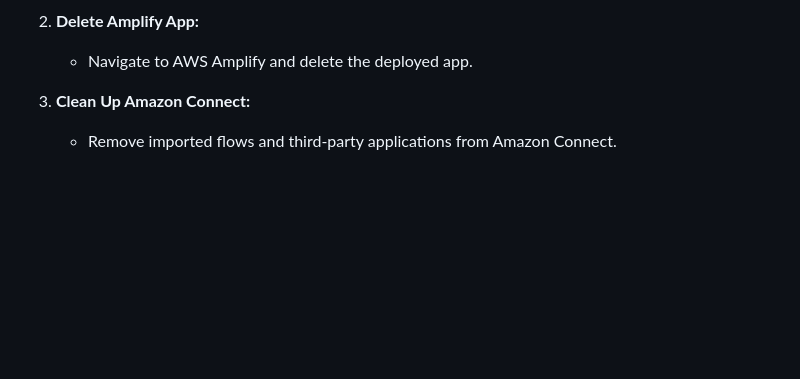
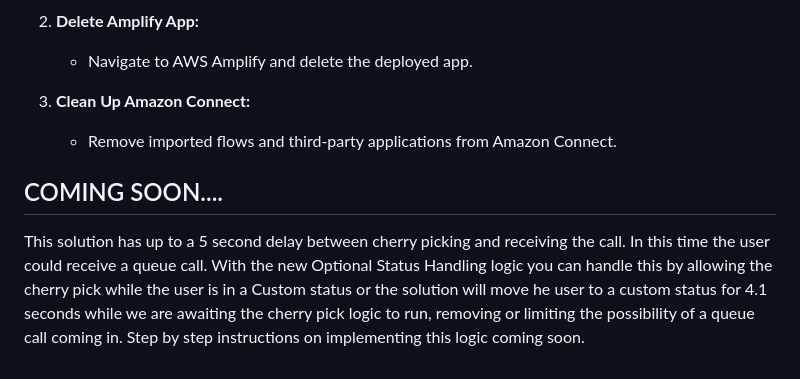
Before and after one commit to rhedlund87/AmazonConnect-VoiceCherryPicking, a Markdown page: README.md, the part around the change. Rendered like a GitHub page; blank space fills up the shorter version.

Commit message:
Update README.md
coming soon

```diff
--- a/README.md
+++ b/README.md
@@ -116,3 +116,9 @@ In production environments, customers typically hear different messages and musi
 3. **Clean Up Amazon Connect:**
 
    - Remove imported flows and third-party applications from Amazon Connect.
+
+
+## COMING SOON....
+This solution has up to a 5 second delay between cherry picking and receiving the call. In this time the user could receive a queue call.
+With the new Optional Status Handling logic you can handle this by allowing the cherry pick while the user is in a Custom status or the solution will move he user to a custom status for 4.1 seconds while we are awaiting the cherry pick logic to run, removing or limiting the possibility of a queue call coming in.
+Step by step instructions on implementing this logic coming soon.
```
